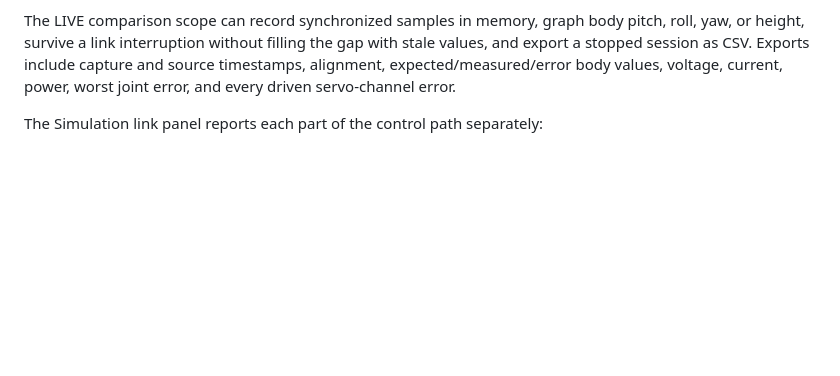
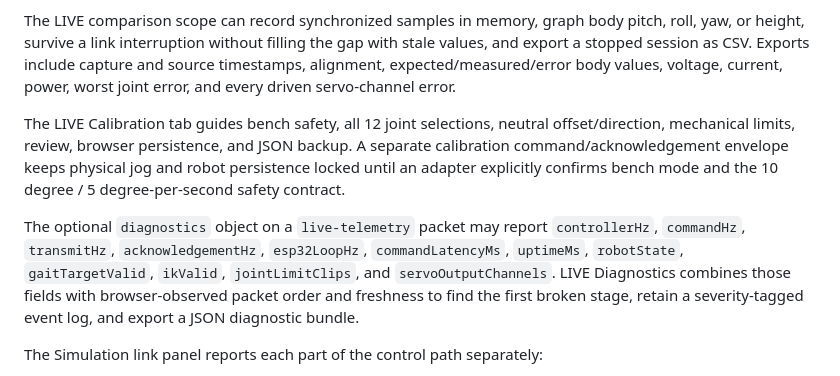
Before and after one commit to Blacksheep909/Domino-ESP32-Quadruped, a Markdown page: simulation/standalone/README.md, the part around the change. Drawn GitHub-style; blank space fills up the shorter version.

Commit message:
Add LIVE command-chain diagnostics

```diff
--- a/simulation/standalone/README.md
+++ b/simulation/standalone/README.md
@@ -33,6 +33,19 @@ pitch, roll, yaw, or height, survive a link interruption without filling the gap
 with stale values, and export a stopped session as CSV. Exports include capture
 and source timestamps, alignment, expected/measured/error body values, voltage,
 current, power, worst joint error, and every driven servo-channel error.
+
+The LIVE Calibration tab guides bench safety, all 12 joint selections, neutral
+offset/direction, mechanical limits, review, browser persistence, and JSON
+backup. A separate calibration command/acknowledgement envelope keeps physical
+jog and robot persistence locked until an adapter explicitly confirms bench
+mode and the 10 degree / 5 degree-per-second safety contract.
+
+The optional `diagnostics` object on a `live-telemetry` packet may report
+`controllerHz`, `commandHz`, `transmitHz`, `acknowledgementHz`, `esp32LoopHz`,
+`commandLatencyMs`, `uptimeMs`, `robotState`, `gaitTargetValid`, `ikValid`,
+`jointLimitClips`, and `servoOutputChannels`. LIVE Diagnostics combines those
+fields with browser-observed packet order and freshness to find the first broken
+stage, retain a severity-tagged event log, and export a JSON diagnostic bundle.
 
 The Simulation link panel reports each part of the control path separately:
 
```
Also changed, not shown: docs/virtual-lab.md (+17 -2 lines), docs/images/virtual-lab-live-diagnostics.png (added), 8 other files.
